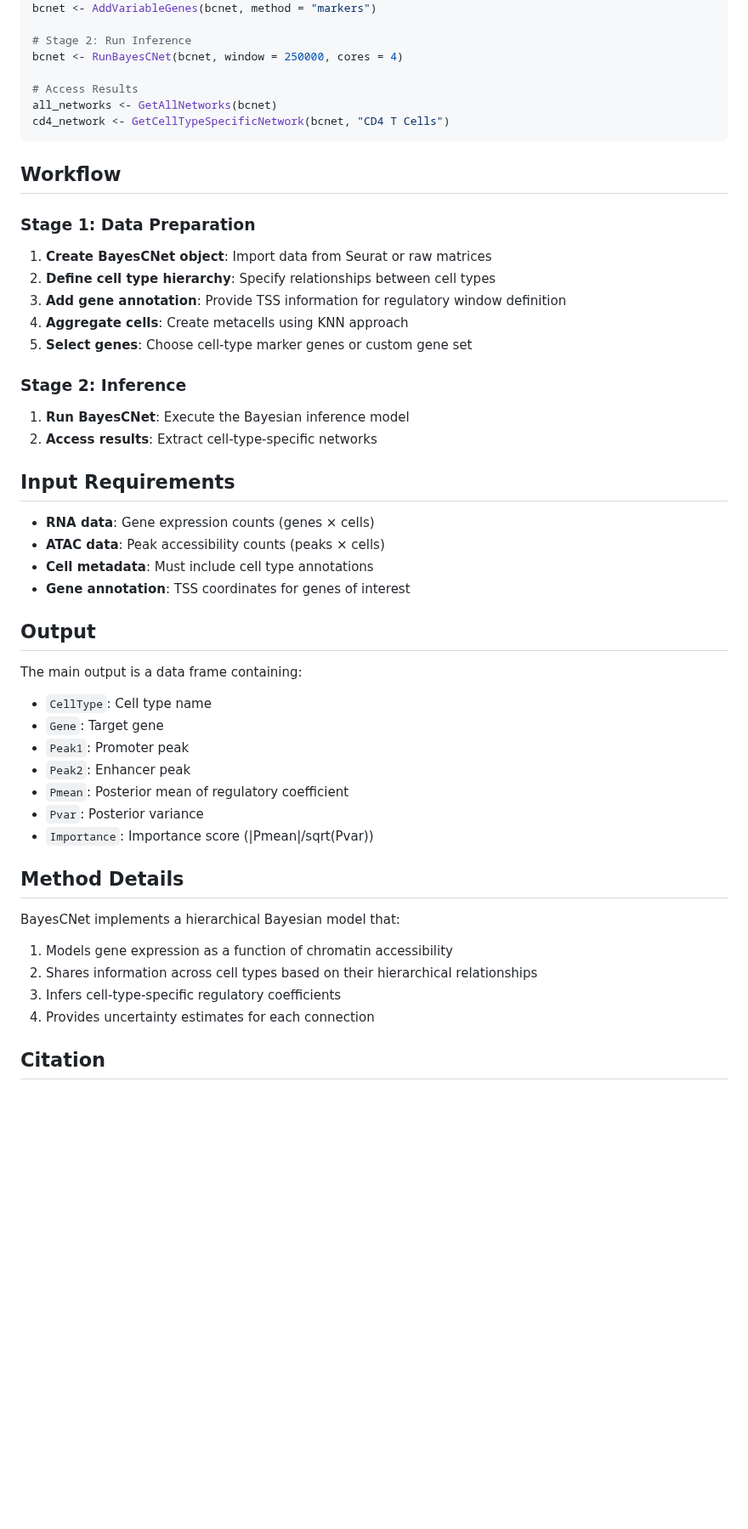
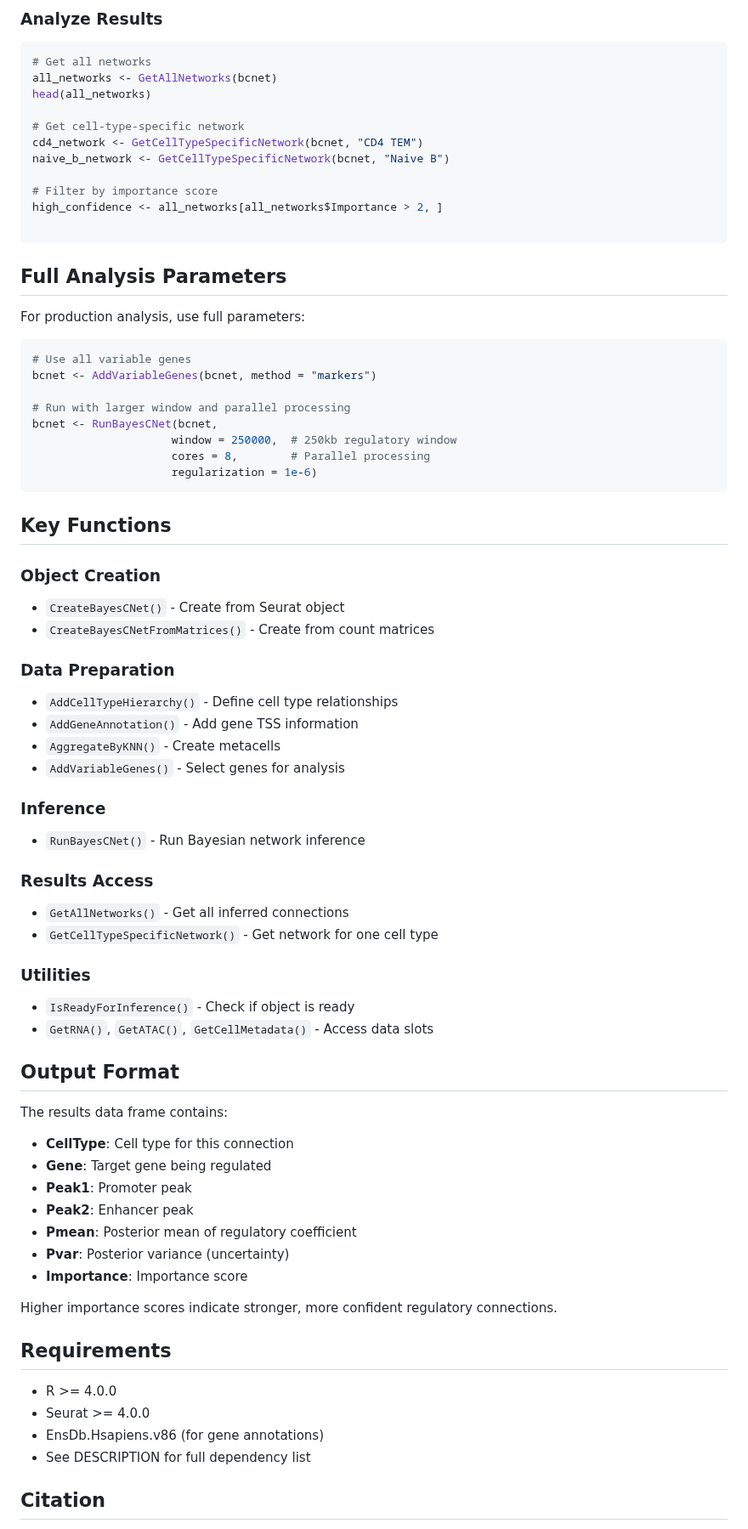
Before and after one commit to fzhaouf/BayesCNet, a Markdown page: README.md, the part around one of its changes. Shown at 85% size. Drawn GitHub-style; blank space fills up the shorter version.

````diff
--- a/README.md
+++ b/README.md
@@ -49,53 +131,77 @@ bcnet <- AggregateByKNN(bcnet, k = 50)
+### Analyze Results
+
+```r
+# Get all networks
+all_networks <- GetAllNetworks(bcnet)
+head(all_networks)
+
+# Get cell-type-specific network
+cd4_network <- GetCellTypeSpecificNetwork(bcnet, "CD4 TEM")
+naive_b_network <- GetCellTypeSpecificNetwork(bcnet, "Naive B")
+
+# Filter by importance score
+high_confidence <- all_networks[all_networks$Importance > 2, ]
+
+```
+
+## Full Analysis Parameters
+
+For production analysis, use full parameters:
+
+```r
+# Use all variable genes
 bcnet <- AddVariableGenes(bcnet, method = "markers")
 
-# Stage 2: Run Inference
-bcnet <- RunBayesCNet(bcnet, window = 250000, cores = 4)
-
-# Access Results
-all_networks <- GetAllNetworks(bcnet)
-cd4_network <- GetCellTypeSpecificNetwork(bcnet, "CD4 T Cells")
+# Run with larger window and parallel processing
+bcnet <- RunBayesCNet(bcnet,
+                     window = 250000,  # 250kb regulatory window
+                     cores = 8,        # Parallel processing
+                     regularization = 1e-6)
 ```
 
-## Workflow
+## Key Functions
 
-### Stage 1: Data Preparation
+### Object Creation
+- `CreateBayesCNet()` - Create from Seurat object
+- `CreateBayesCNetFromMatrices()` - Create from count matrices
 
-1. **Create BayesCNet object**: Import data from Seurat or raw matrices
-2. **Define cell type hierarchy**: Specify relationships between cell types
-3. **Add gene annotation**: Provide TSS information for regulatory window definition
-4. **Aggregate cells**: Create metacells using KNN approach
-5. **Select genes**: Choose cell-type marker genes or custom gene set
+### Data Preparation
+- `AddCellTypeHierarchy()` - Define cell type relationships
+- `AddGeneAnnotation()` - Add gene TSS information
+- `AggregateByKNN()` - Create metacells
+- `AddVariableGenes()` - Select genes for analysis
 
-### Stage 2: Inference
+### Inference
+- `RunBayesCNet()` - Run Bayesian network inference
 
-1. **Run BayesCNet**: Execute the Bayesian inference model
-2. **Access results**: Extract cell-type-specific networks
+### Results Access
+- `GetAllNetworks()` - Get all inferred connections
+- `GetCellTypeSpecificNetwork()` - Get network for one cell type
 
-## Input Requirements
+### Utilities
+- `IsReadyForInference()` - Check if object is ready
+- `GetRNA()`, `GetATAC()`, `GetCellMetadata()` - Access data slots
 
-- **RNA data**: Gene expression counts (genes × cells)
-- **ATAC data**: Peak accessibility counts (peaks × cells)
-- **Cell metadata**: Must include cell type annotations
-- **Gene annotation**: TSS coordinates for genes of interest
+## Output Format
 
-## Output
+The results data frame contains:
+- **CellType**: Cell type for this connection
+- **Gene**: Target gene being regulated
+- **Peak1**: Promoter peak
+- **Peak2**: Enhancer peak
+- **Pmean**: Posterior mean of regulatory coefficient
+- **Pvar**: Posterior variance (uncertainty)
+- **Importance**: Importance score
 
-The main output is a data frame containing:
-- `CellType`: Cell type name
-- `Gene`: Target gene
-- `Peak1`: Promoter peak
-- `Peak2`: Enhancer peak
-- `Pmean`: Posterior mean of regulatory coefficient
-- `Pvar`: Posterior variance
-- `Importance`: Importance score (|Pmean|/sqrt(Pvar))
+Higher importance scores indicate stronger, more confident regulatory connections.
 
-## Method Details
 
-BayesCNet implements a hierarchical Bayesian model that:
-1. Models gene expression as a function of chromatin accessibility
-2. Shares information across cell types based on their hierarchical relationships
-3. Infers cell-type-specific regulatory coefficients
-4. Provides uncertainty estimates for each connection
+## Requirements
+
+- R >= 4.0.0
+- Seurat >= 4.0.0
+- EnsDb.Hsapiens.v86 (for gene annotations)
+- See DESCRIPTION for full dependency list
 
 ## Citation
 
````
Also changed, not shown: other parts of README.md (+116 -33 lines), inst/figures/fig2A.png (added), inst/figures/fig2B.png (added), 2 other files.
